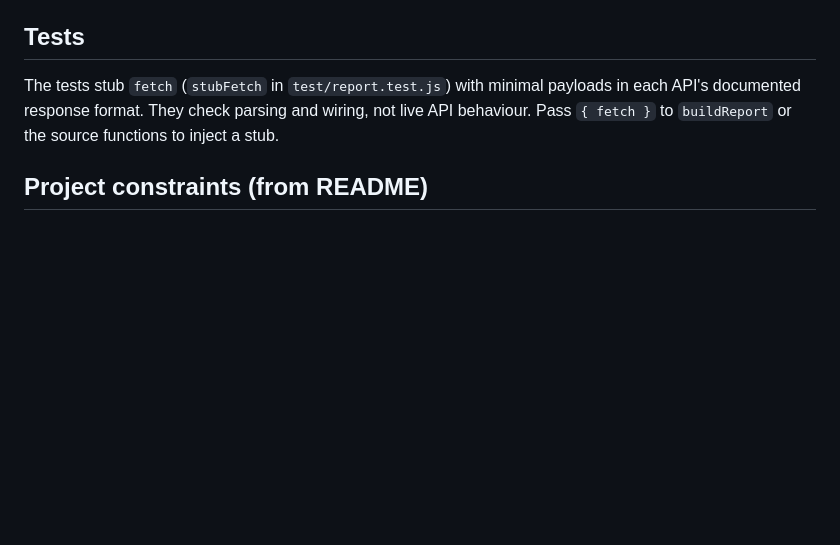
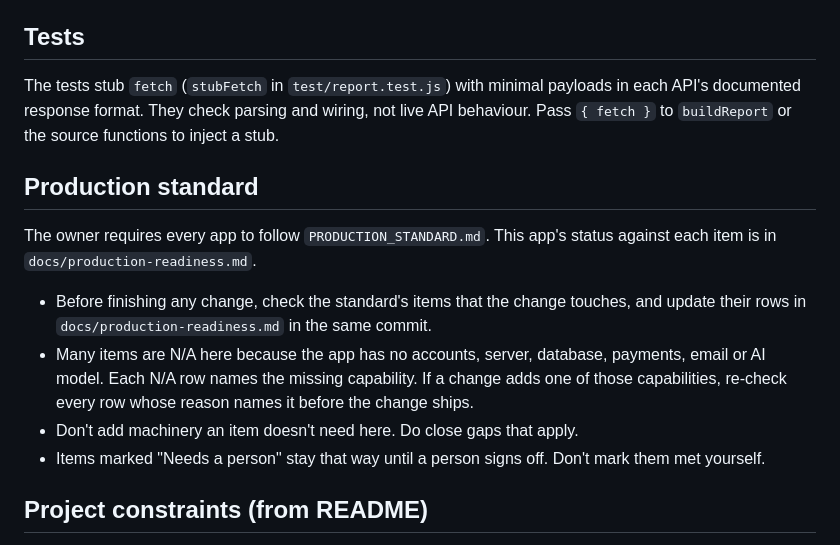
Before and after one commit to pxkillah/Flightboard-, a Markdown page: CLAUDE.md, the part around the change. GitHub-like rendering; blank space fills up the shorter version.

```diff
--- a/CLAUDE.md
+++ b/CLAUDE.md
@@ -35,6 +35,15 @@ The web page calls `buildReport` with `include: { recallsCanada: false }` and li
 
 The tests stub `fetch` (`stubFetch` in `test/report.test.js`) with minimal payloads in each API's documented response format. They check parsing and wiring, not live API behaviour. Pass `{ fetch }` to `buildReport` or the source functions to inject a stub.
 
+## Production standard
+
+The owner requires every app to follow `PRODUCTION_STANDARD.md`. This app's status against each item is in `docs/production-readiness.md`.
+
+- Before finishing any change, check the standard's items that the change touches, and update their rows in `docs/production-readiness.md` in the same commit.
+- Many items are N/A here because the app has no accounts, server, database, payments, email or AI model. Each N/A row names the missing capability. If a change adds one of those capabilities, re-check every row whose reason names it before the change ships.
+- Don't add machinery an item doesn't need here. Do close gaps that apply.
+- Items marked "Needs a person" stay that way until a person signs off. Don't mark them met yourself.
+
 ## Project constraints (from README)
 
 - Use only legitimate public data. Don't scrape carfax.ca or get around its paywall. Accident, lien, ownership and odometer history are deliberately out of scope, and the README lists where that data legitimately lives.
```
Also changed, not shown: PRODUCTION_STANDARD.md (added, +254 -0 lines).
